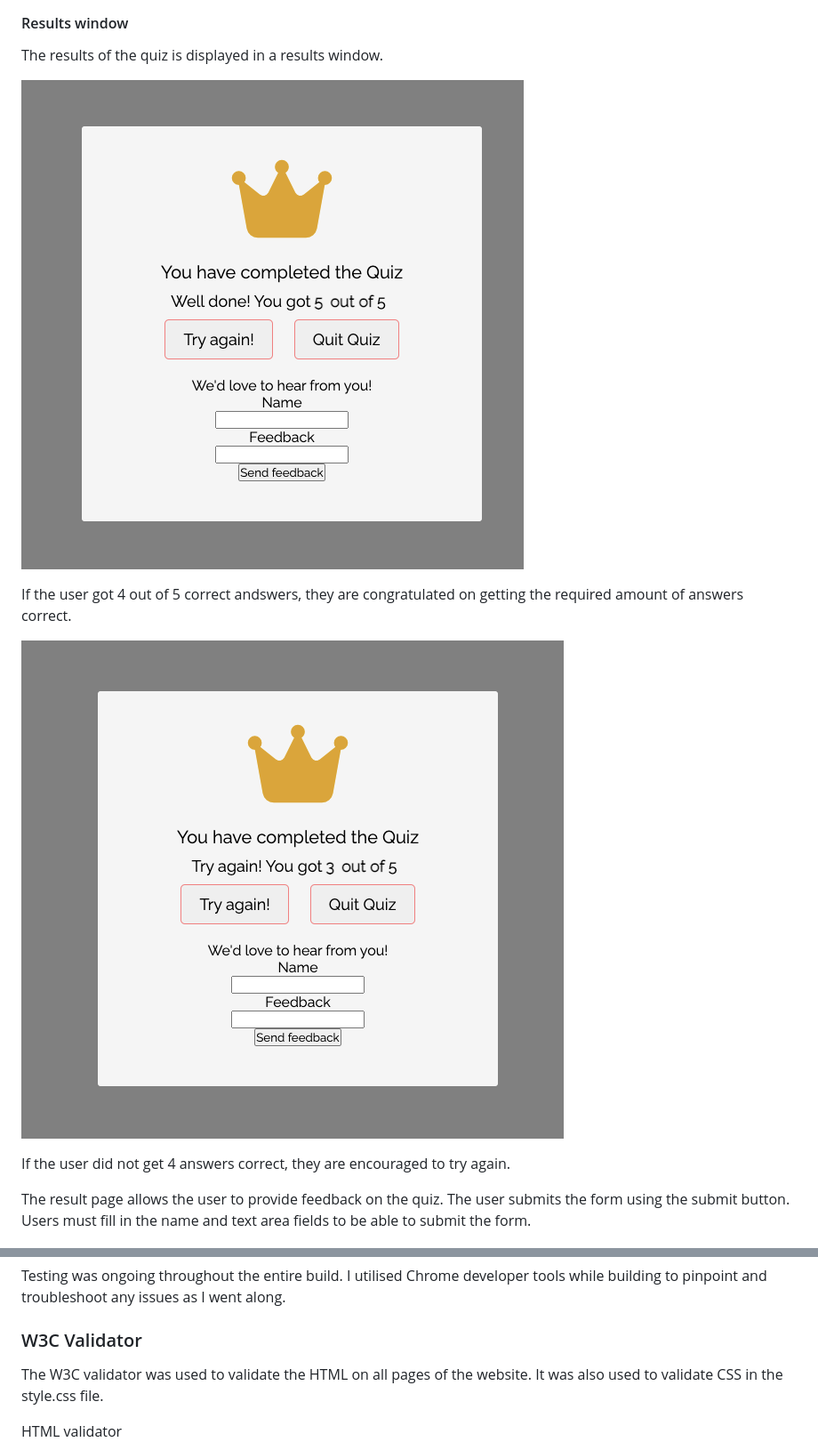
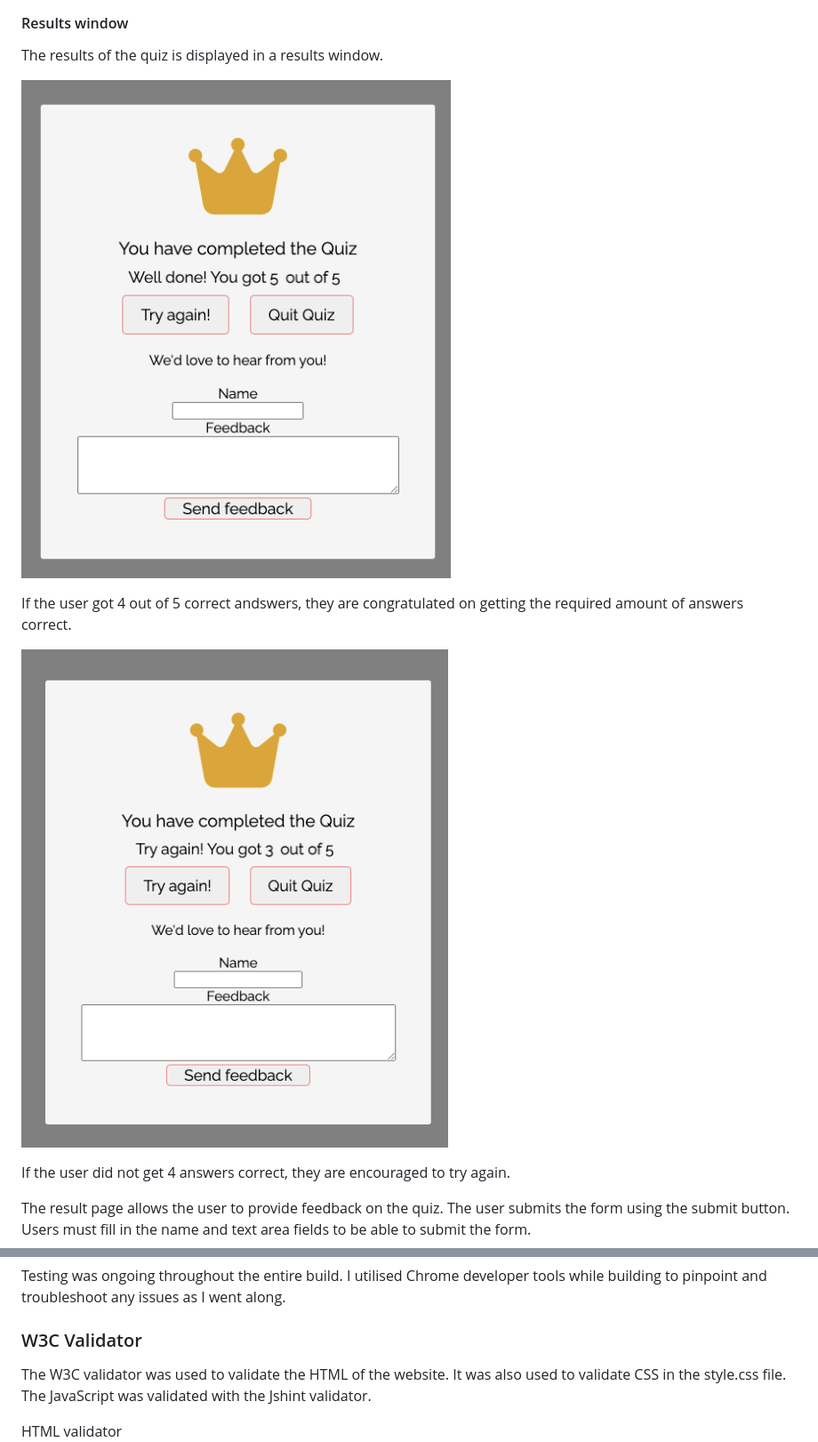
Before and after one commit to JohanneKnz/invest-play, a Markdown page: README.md, 2 parts joined by grey strips. Shown: that part at 89% size. GitHub-like rendering; pictures changed too: assets/images/readme/completednotsuccessful.png, assets/images/readme/completedsucessful.png.

Commit message:
Final changes to Readme

```diff
--- a/README.md
+++ b/README.md
@@ -155,7 +155,7 @@ To clone the money-quiz repository:
 Testing was ongoing throughout the entire build. I utilised Chrome developer tools while building to pinpoint and troubleshoot any issues as I went along.
 
 ### W3C Validator
-The W3C validator was used to validate the HTML on all pages of the website. It was also used to validate CSS in the style.css file.
+The W3C validator was used to validate the HTML of the website. It was also used to validate CSS in the style.css file. The JavaScript was validated with the Jshint validator.
 
 HTML validator
 ![W3C HTML](/assets/images/readme/validatorhtml.png)
```
